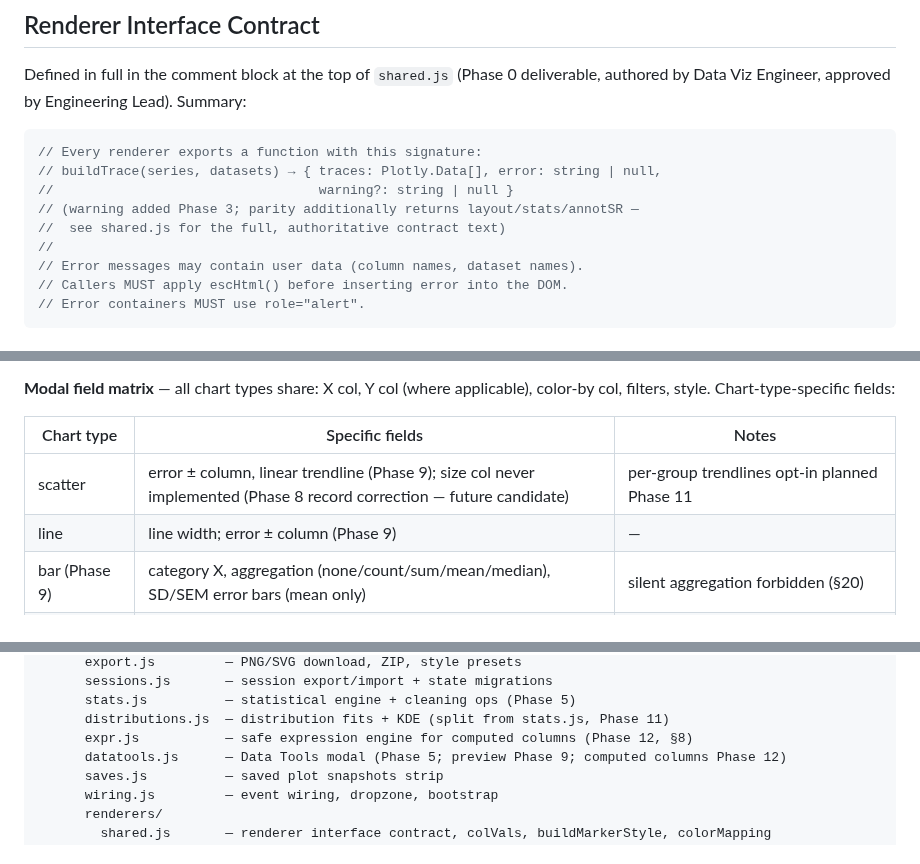
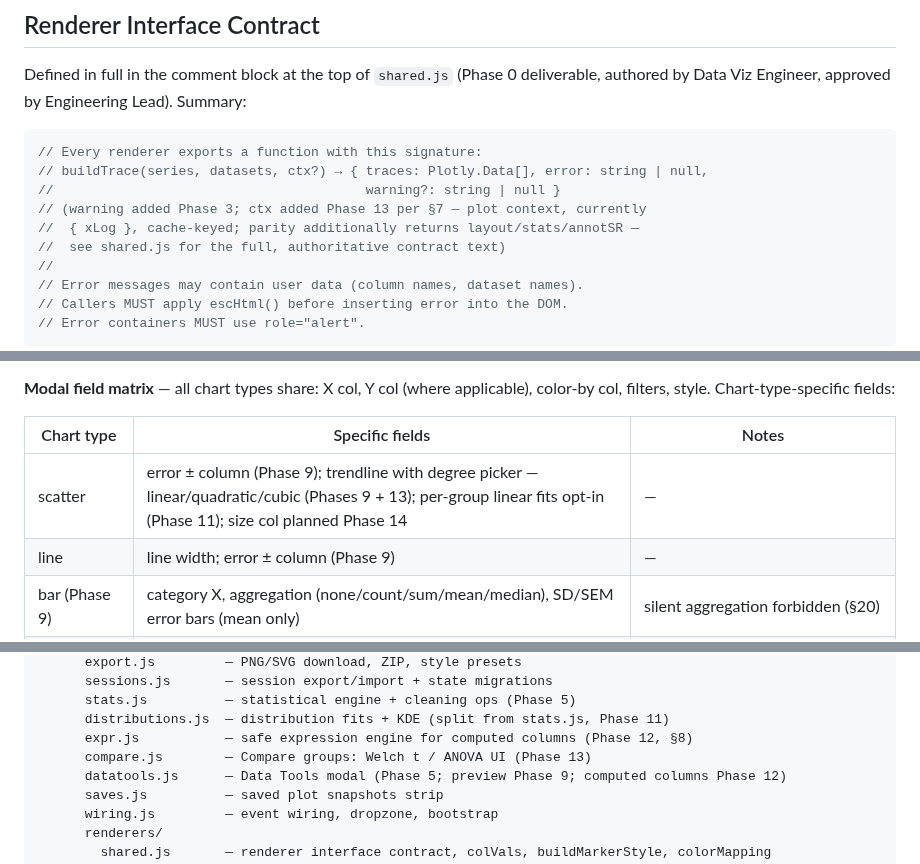
Before and after one commit to kalkisharma/datalab, a Markdown page: PLANNING.md, 3 parts joined by grey strips. Drawn GitHub-style.

Commit message:
docs: Phase 14 pre-implementation doc review
Findings, all in PLANNING (STANDARDS stable for the third consecutive
review; DEPENDENCIES current):
- compare.js was missing from the file tree - the s.4 tree line went
  unwalked at v2.6.0 while its sibling deps line was caught: one-for-
  two on the checklist's first outing, recorded honestly in the
  Phase 13 exit stamp; the mechanism stays
- Renderer Interface summary updated to the Phase 13 ctx signature
- Modal matrix scatter row updated (degree picker; size col -> Phase 14)
- Phase 13 exit stamp added for record consistency

Co-Authored-By: Claude Opus 4.8 <noreply@anthropic.com>

````diff
--- a/PLANNING.md
+++ b/PLANNING.md
@@ -105,9 +105,10 @@ Defined in full in the comment block at the top of `shared.js` (Phase 0 delivera
 
 ```js
 // Every renderer exports a function with this signature:
-// buildTrace(series, datasets) → { traces: Plotly.Data[], error: string | null,
-//                                  warning?: string | null }
-// (warning added Phase 3; parity additionally returns layout/stats/annotSR —
+// buildTrace(series, datasets, ctx?) → { traces: Plotly.Data[], error: string | null,
+//                                        warning?: string | null }
+// (warning added Phase 3; ctx added Phase 13 per §7 — plot context, currently
+//  { xLog }, cache-keyed; parity additionally returns layout/stats/annotSR —
 //  see shared.js for the full, authoritative contract text)
 //
 // Error messages may contain user data (column names, dataset names).
@@ -133,7 +134,7 @@ Use a modal per series — not a flat panel:
 
 | Chart type | Specific fields | Notes |
 |------------|----------------|-------|
-| scatter | error ± column, linear trendline (Phase 9); size col never implemented (Phase 8 record correction — future candidate) | per-group trendlines opt-in planned Phase 11 |
+| scatter | error ± column (Phase 9); trendline with degree picker — linear/quadratic/cubic (Phases 9 + 13); per-group linear fits opt-in (Phase 11); size col planned Phase 14 | — |
 | line | line width; error ± column (Phase 9) | — |
 | bar (Phase 9) | category X, aggregation (none/count/sum/mean/median), SD/SEM error bars (mean only) | silent aggregation forbidden (§20) |
 | parity | join dataset, join key, show ±5% band, show ±10% band | Requires two loaded datasets; Y options come from the JOIN dataset (Phase 9 fix) |
@@ -172,6 +173,7 @@ datalab/
       stats.js          — statistical engine + cleaning ops (Phase 5)
       distributions.js  — distribution fits + KDE (split from stats.js, Phase 11)
       expr.js           — safe expression engine for computed columns (Phase 12, §8)
+      compare.js        — Compare groups: Welch t / ANOVA UI (Phase 13)
       datatools.js      — Data Tools modal (Phase 5; preview Phase 9; computed columns Phase 12)
       saves.js          — saved plot snapshots strip
       wiring.js         — event wiring, dropzone, bootstrap
````
Also changed, not shown: other parts of PLANNING.md (+2 -0 lines).
